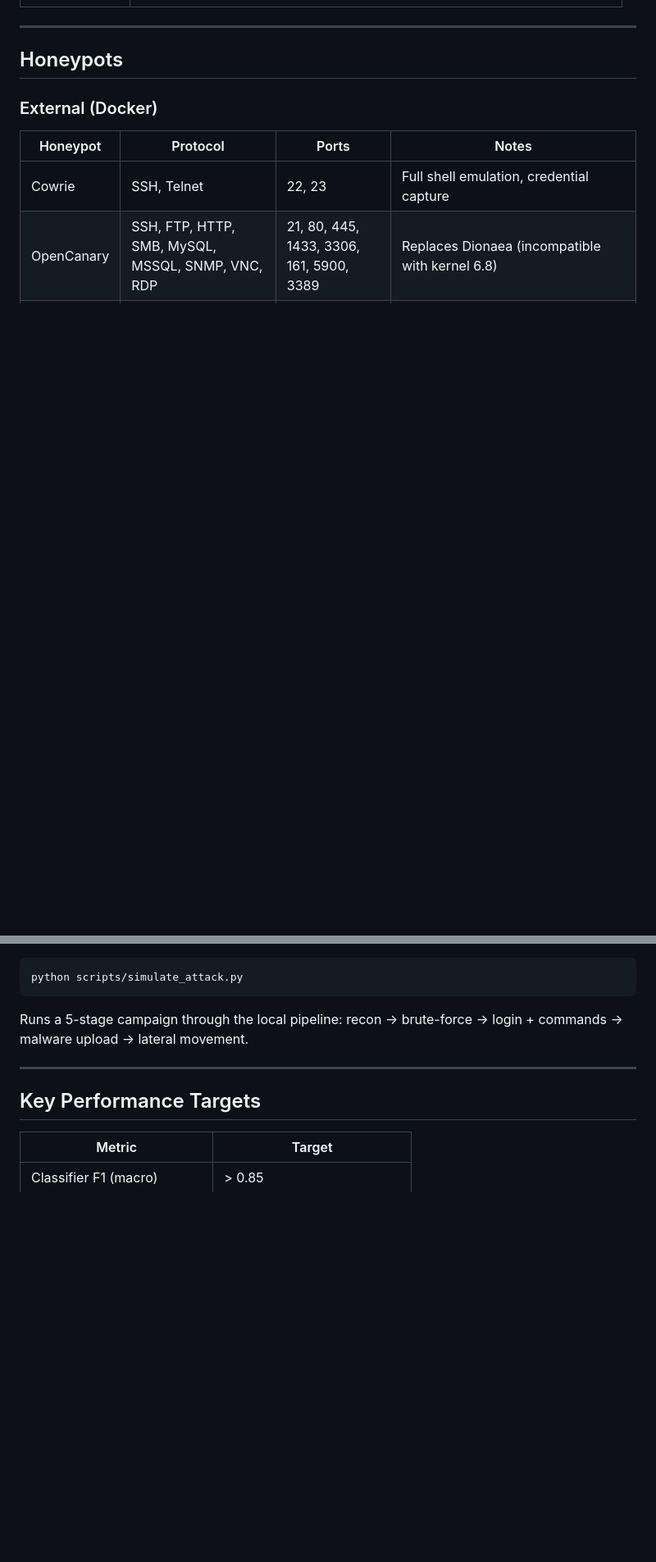
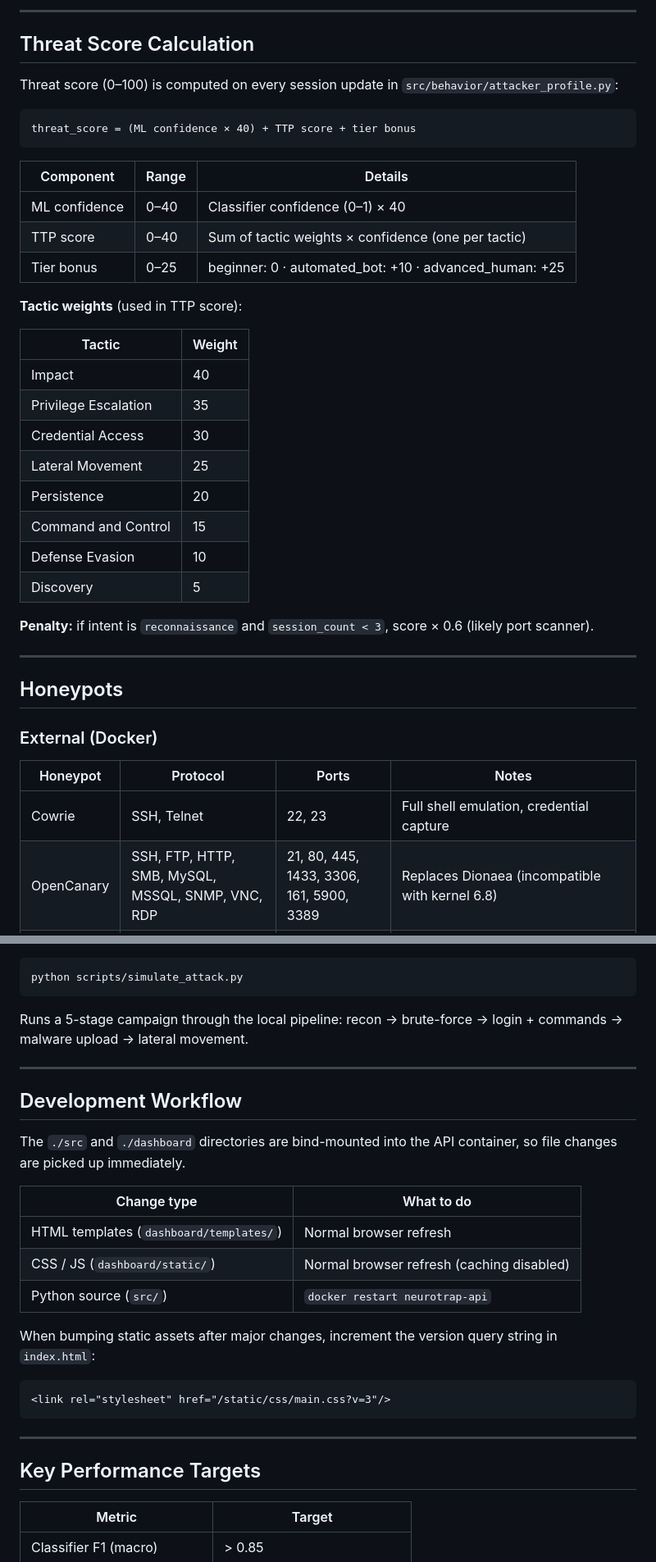
Before and after one commit to FBI-ZEZO03/NeuroTrap, a Markdown page: neurotrap/README.md, 2 parts joined by grey strips. Shown at 82% size. Drawn GitHub-style; blank space fills up the shorter version.

````diff
--- a/neurotrap/README.md
+++ b/neurotrap/README.md
@@ -156,3 +168,33 @@ MongoDB has a static IP `172.25.0.10` on `monitor-bridge` so the packet monitor
+---
+
+## Threat Score Calculation
+
+Threat score (0–100) is computed on every session update in `src/behavior/attacker_profile.py`:
+
+```
+threat_score = (ML confidence × 40) + TTP score + tier bonus
+```
+
+| Component | Range | Details |
+|-----------|-------|---------|
+| ML confidence | 0–40 | Classifier confidence (0–1) × 40 |
+| TTP score | 0–40 | Sum of tactic weights × confidence (one per tactic) |
+| Tier bonus | 0–25 | beginner: 0 · automated_bot: +10 · advanced_human: +25 |
+
+**Tactic weights** (used in TTP score):
+
+| Tactic | Weight |
+|--------|--------|
+| Impact | 40 |
+| Privilege Escalation | 35 |
+| Credential Access | 30 |
+| Lateral Movement | 25 |
+| Persistence | 20 |
+| Command and Control | 15 |
+| Defense Evasion | 10 |
+| Discovery | 5 |
+
+**Penalty:** if intent is `reconnaissance` and `session_count < 3`, score × 0.6 (likely port scanner).
 
 ---
 
@@ -223,6 +265,23 @@ recon → brute-force → login + commands → malware upload → lateral moveme
 
 ---
 
+## Development Workflow
+
+The `./src` and `./dashboard` directories are bind-mounted into the API container, so file changes are picked up immediately.
+
+| Change type | What to do |
+|-------------|-----------|
+| HTML templates (`dashboard/templates/`) | Normal browser refresh |
+| CSS / JS (`dashboard/static/`) | Normal browser refresh (caching disabled) |
+| Python source (`src/`) | `docker restart neurotrap-api` |
+
+When bumping static assets after major changes, increment the version query string in `index.html`:
+```html
+<link rel="stylesheet" href="/static/css/main.css?v=3"/>
+```
+
+---
+
 ## Key Performance Targets
 
 | Metric | Target |
````
Also changed, not shown: other parts of neurotrap/README.md (+36 -12 lines).
